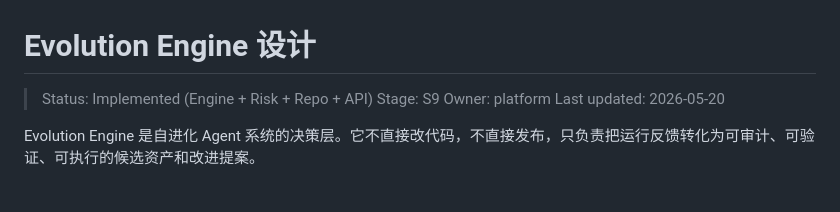
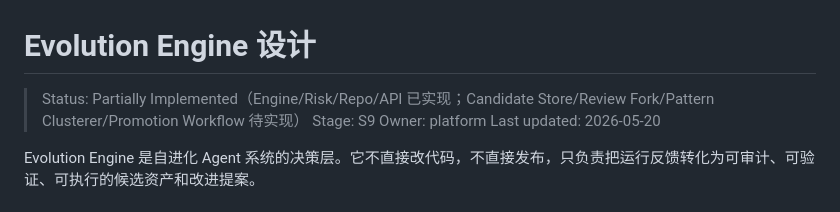
Before and after one commit to agent-loom/loom, a Markdown page: docs/07-evolution/evolution-engine-design.md, the part around the change. Rendered like a GitHub page.

Commit message:
feat:更新文档

```diff
--- a/docs/07-evolution/evolution-engine-design.md
+++ b/docs/07-evolution/evolution-engine-design.md
@@ -1,6 +1,6 @@
 # Evolution Engine 设计
 
-> Status: Implemented (Engine + Risk + Repo + API)
+> Status: Partially Implemented（Engine/Risk/Repo/API 已实现；Candidate Store/Review Fork/Pattern Clusterer/Promotion Workflow 待实现）
 > Stage: S9
 > Owner: platform
 > Last updated: 2026-05-20
```
